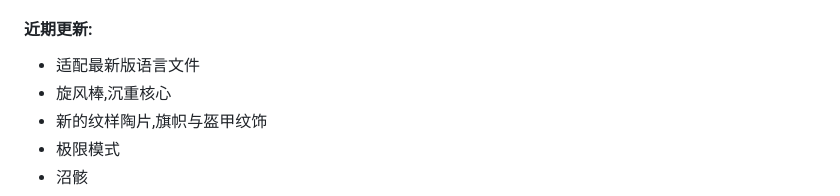
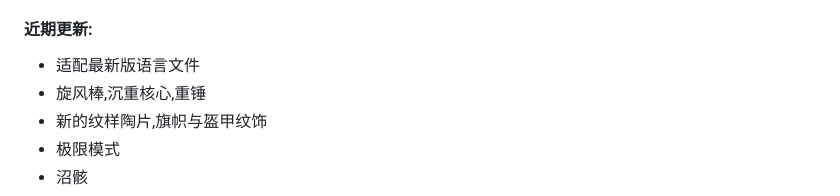
Before and after one commit to Spectrollay/mclang_cn, a Markdown page: README.md, the part around the change. Drawn GitHub-style.

Commit message:
更新Readme

```diff
--- a/README.md
+++ b/README.md
@@ -38,7 +38,7 @@
 <h4>近期更新:</h4>
 
 - 适配最新版语言文件
-- 旋风棒,沉重核心
+- 旋风棒,沉重核心,重锤
 - 新的纹样陶片,旗帜与盔甲纹饰
 - 极限模式
 - 沼骸
```
